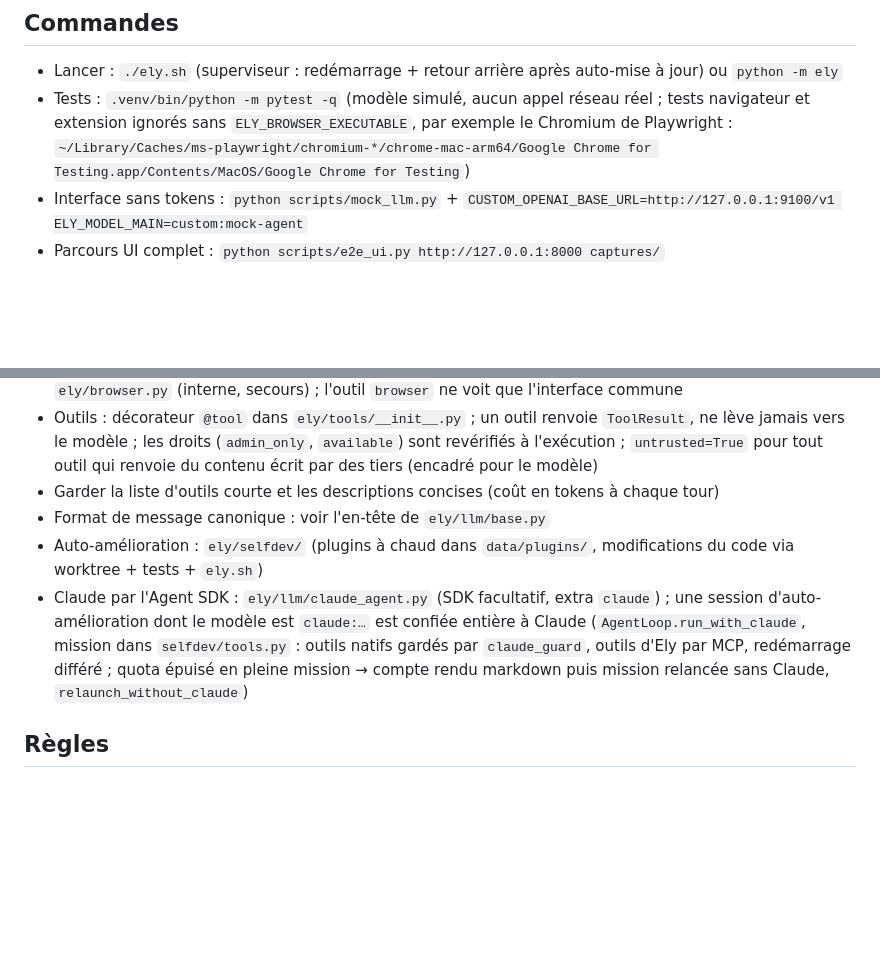
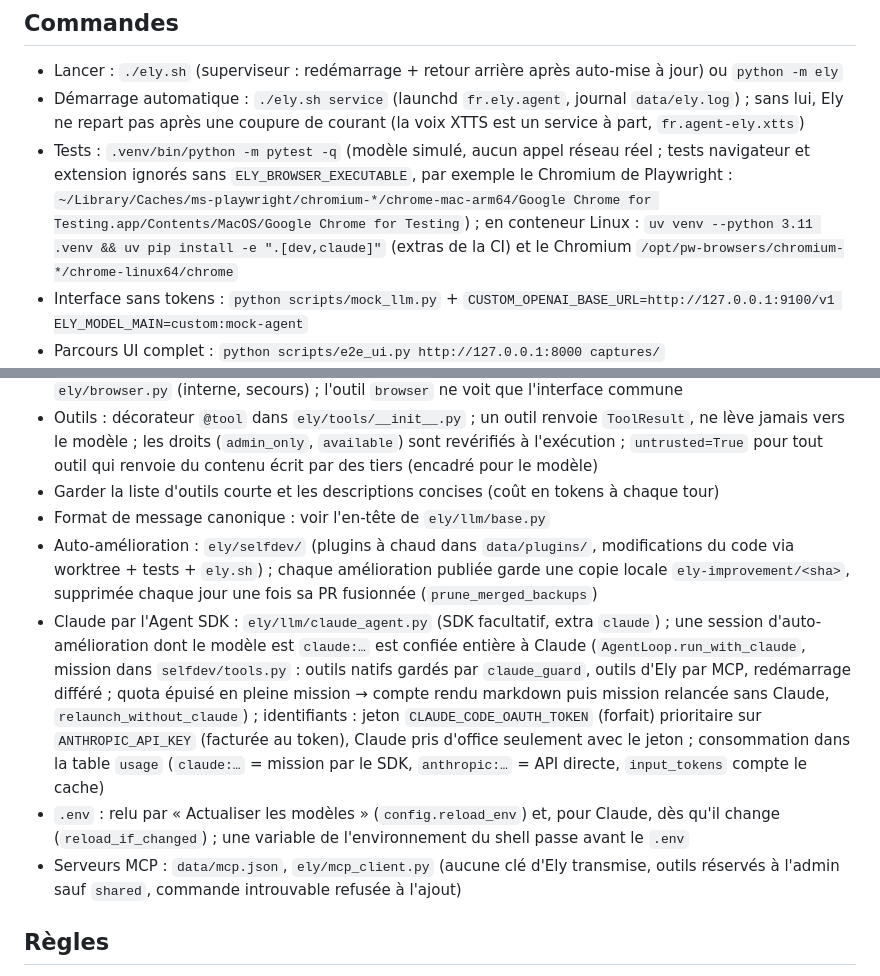
Before and after one commit to franckolv-dev/ELY2, a Markdown page: CLAUDE.md, 2 parts joined by grey strips. Drawn GitHub-style; blank space fills up the shorter version.

Commit message:
CLAUDE.md : démarrage automatique, tests en conteneur, identifiants de Claude, MCP
Repères tirés des dernières sessions : ./ely.sh service pour repartir après une
coupure, installation des tests sous Linux, priorité du jeton de Claude Code sur la
clé d'API et lecture de la consommation, relecture du .env, copies locales des
améliorations, serveurs MCP.

Co-Authored-By: Claude Opus 5.5 <noreply@anthropic.com>
Claude-Session: https://claude.ai/code/session_011k8uLZbDHB7M3Ceh3o9jYA

```diff
--- a/CLAUDE.md
+++ b/CLAUDE.md
@@ -5,7 +5,8 @@ l'interface est bilingue (français vouvoyé / anglais) : tout texte affiché pa
 
 ## Commandes
 - Lancer : `./ely.sh` (superviseur : redémarrage + retour arrière après auto-mise à jour) ou `python -m ely`
-- Tests : `.venv/bin/python -m pytest -q` (modèle simulé, aucun appel réseau réel ; tests navigateur et extension ignorés sans `ELY_BROWSER_EXECUTABLE`, par exemple le Chromium de Playwright : `~/Library/Caches/ms-playwright/chromium-*/chrome-mac-arm64/Google Chrome for Testing.app/Contents/MacOS/Google Chrome for Testing`)
+- Démarrage automatique : `./ely.sh service` (launchd `fr.ely.agent`, journal `data/ely.log`) ; sans lui, Ely ne repart pas après une coupure de courant (la voix XTTS est un service à part, `fr.agent-ely.xtts`)
+- Tests : `.venv/bin/python -m pytest -q` (modèle simulé, aucun appel réseau réel ; tests navigateur et extension ignorés sans `ELY_BROWSER_EXECUTABLE`, par exemple le Chromium de Playwright : `~/Library/Caches/ms-playwright/chromium-*/chrome-mac-arm64/Google Chrome for Testing.app/Contents/MacOS/Google Chrome for Testing`) ; en conteneur Linux : `uv venv --python 3.11 .venv && uv pip install -e ".[dev,claude]"` (extras de la CI) et le Chromium `/opt/pw-browsers/chromium-*/chrome-linux64/chrome`
 - Interface sans tokens : `python scripts/mock_llm.py` + `CUSTOM_OPENAI_BASE_URL=http://127.0.0.1:9100/v1 ELY_MODEL_MAIN=custom:mock-agent`
 - Parcours UI complet : `python scripts/e2e_ui.py http://127.0.0.1:8000 captures/`
 - Publier une version : section dans `CHANGELOG.md`, `__version__` (`ely/__init__.py`) et `pyproject.toml`, puis `git tag vX.Y.Z && git push origin vX.Y.Z` sur `main` : le workflow `Release` publie la release avec les notes du CHANGELOG
@@ -17,8 +18,10 @@ l'interface est bilingue (français vouvoyé / anglais) : tout texte affiché pa
 - Outils : décorateur `@tool` dans `ely/tools/__init__.py` ; un outil renvoie `ToolResult`, ne lève jamais vers le modèle ; les droits (`admin_only`, `available`) sont revérifiés à l'exécution ; `untrusted=True` pour tout outil qui renvoie du contenu écrit par des tiers (encadré pour le modèle)
 - Garder la liste d'outils courte et les descriptions concises (coût en tokens à chaque tour)
 - Format de message canonique : voir l'en-tête de `ely/llm/base.py`
-- Auto-amélioration : `ely/selfdev/` (plugins à chaud dans `data/plugins/`, modifications du code via worktree + tests + `ely.sh`)
-- Claude par l'Agent SDK : `ely/llm/claude_agent.py` (SDK facultatif, extra `claude`) ; une session d'auto-amélioration dont le modèle est `claude:…` est confiée entière à Claude (`AgentLoop.run_with_claude`, mission dans `selfdev/tools.py` : outils natifs gardés par `claude_guard`, outils d'Ely par MCP, redémarrage différé ; quota épuisé en pleine mission → compte rendu markdown puis mission relancée sans Claude, `relaunch_without_claude`)
+- Auto-amélioration : `ely/selfdev/` (plugins à chaud dans `data/plugins/`, modifications du code via worktree + tests + `ely.sh`) ; chaque amélioration publiée garde une copie locale `ely-improvement/<sha>`, supprimée chaque jour une fois sa PR fusionnée (`prune_merged_backups`)
+- Claude par l'Agent SDK : `ely/llm/claude_agent.py` (SDK facultatif, extra `claude`) ; une session d'auto-amélioration dont le modèle est `claude:…` est confiée entière à Claude (`AgentLoop.run_with_claude`, mission dans `selfdev/tools.py` : outils natifs gardés par `claude_guard`, outils d'Ely par MCP, redémarrage différé ; quota épuisé en pleine mission → compte rendu markdown puis mission relancée sans Claude, `relaunch_without_claude`) ; identifiants : jeton `CLAUDE_CODE_OAUTH_TOKEN` (forfait) prioritaire sur `ANTHROPIC_API_KEY` (facturée au token), Claude pris d'office seulement avec le jeton ; consommation dans la table `usage` (`claude:…` = mission par le SDK, `anthropic:…` = API directe, `input_tokens` compte le cache)
+- `.env` : relu par « Actualiser les modèles » (`config.reload_env`) et, pour Claude, dès qu'il change (`reload_if_changed`) ; une variable de l'environnement du shell passe avant le `.env`
+- Serveurs MCP : `data/mcp.json`, `ely/mcp_client.py` (aucune clé d'Ely transmise, outils réservés à l'admin sauf `shared`, commande introuvable refusée à l'ajout)
 
 ## Règles
 - Toute correction s'accompagne d'un test de comportement (pas de test qui lit le code source).
```
